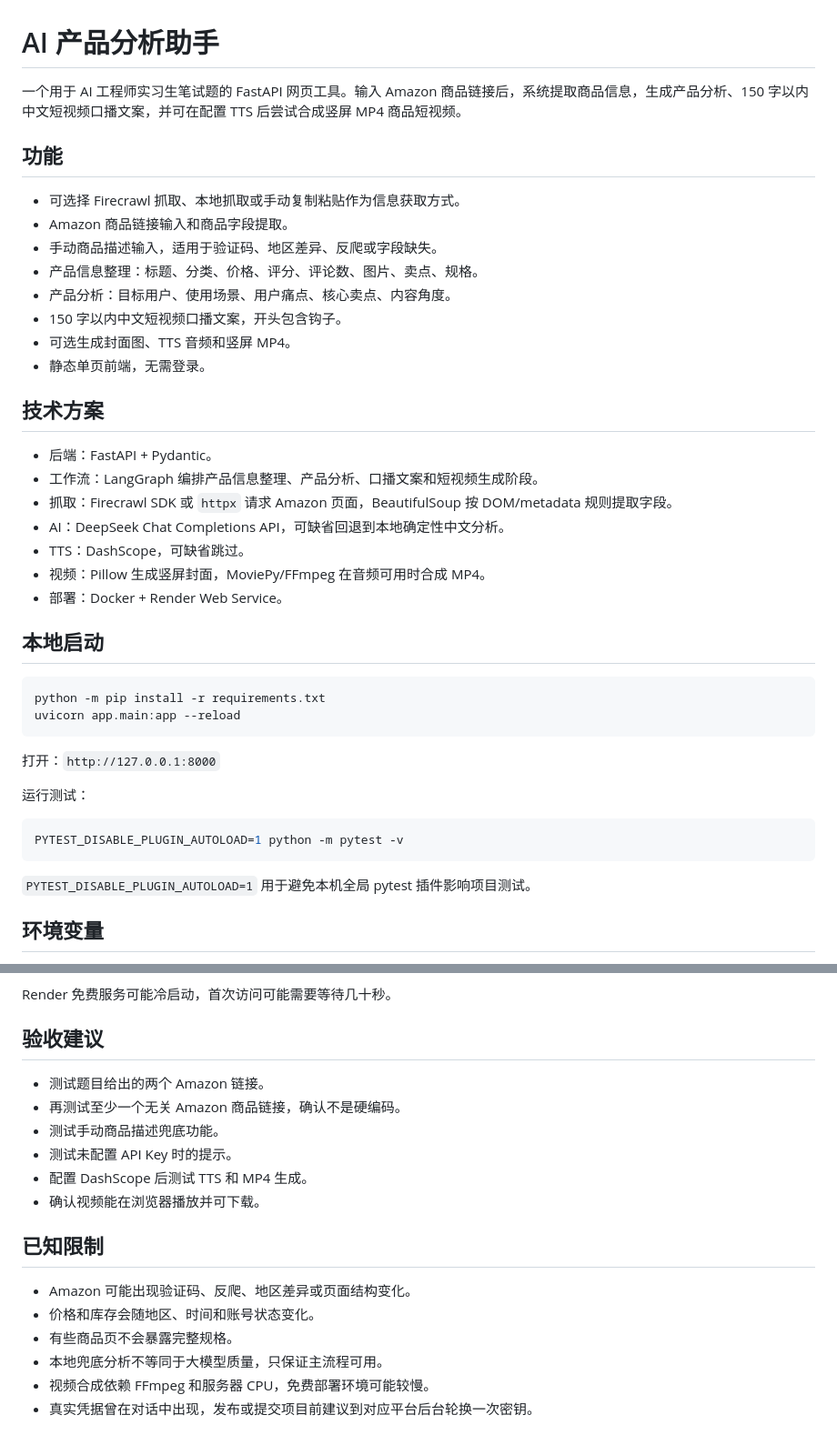
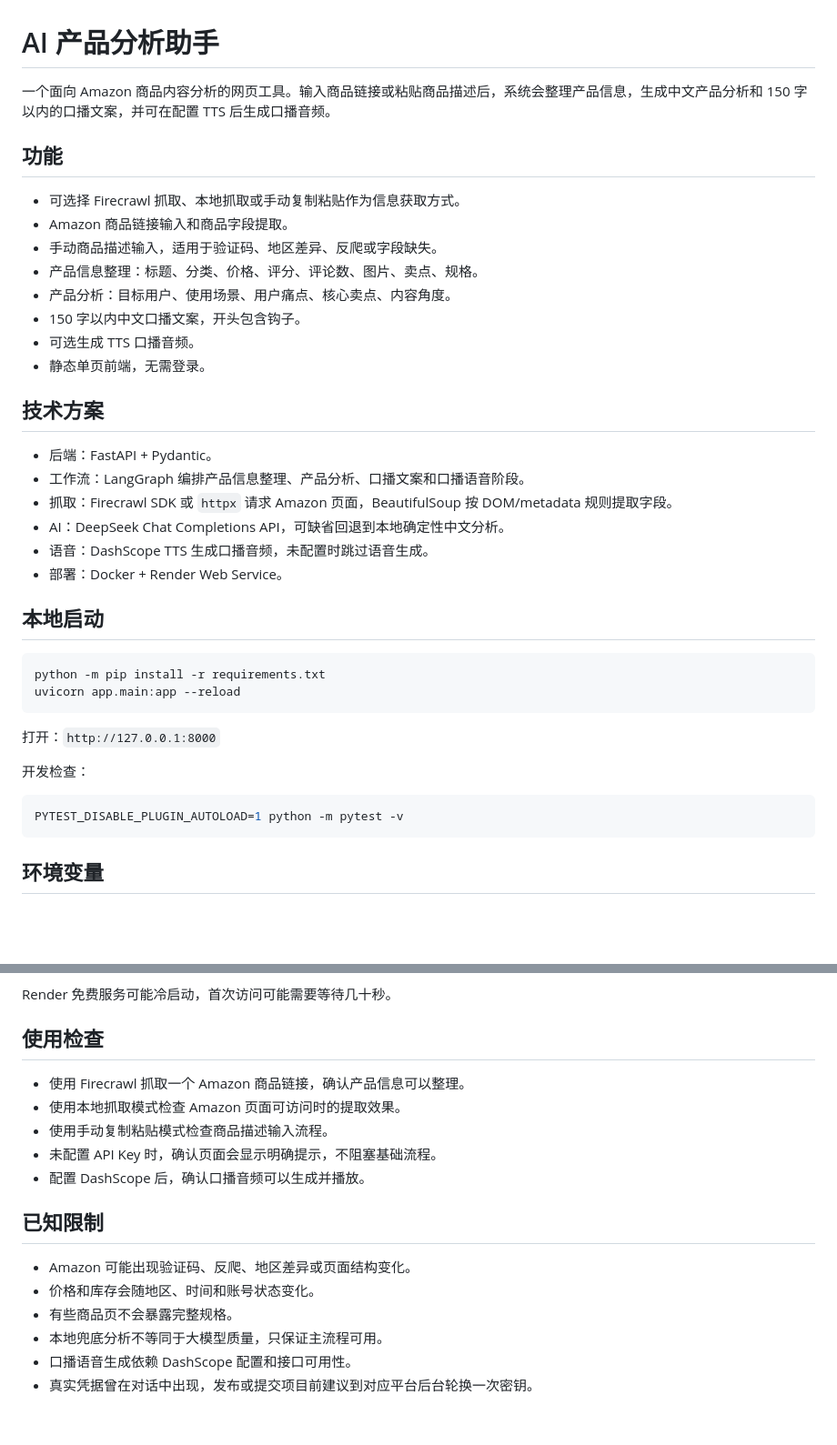
Before and after one commit to lyhlyhlyh123123/AI-Product-Analysis-Assistant, a Markdown page: README.md, 2 parts joined by grey strips. Shown at 91% size. GitHub-like rendering; blank space fills up the shorter version.

Commit message:
docs: simplify project readme

````diff
--- a/README.md
+++ b/README.md
@@ -1,6 +1,6 @@
 # AI 产品分析助手
 
-一个用于 AI 工程师实习生笔试题的 FastAPI 网页工具。输入 Amazon 商品链接后，系统提取商品信息，生成产品分析、150 字以内中文短视频口播文案，并可在配置 TTS 后尝试合成竖屏 MP4 商品短视频。
+一个面向 Amazon 商品内容分析的网页工具。输入商品链接或粘贴商品描述后，系统会整理产品信息，生成中文产品分析和 150 字以内的口播文案，并可在配置 TTS 后生成口播音频。
 
 ## 功能
 
@@ -9,18 +9,17 @@
 - 手动商品描述输入，适用于验证码、地区差异、反爬或字段缺失。
 - 产品信息整理：标题、分类、价格、评分、评论数、图片、卖点、规格。
 - 产品分析：目标用户、使用场景、用户痛点、核心卖点、内容角度。
-- 150 字以内中文短视频口播文案，开头包含钩子。
-- 可选生成封面图、TTS 音频和竖屏 MP4。
+- 150 字以内中文口播文案，开头包含钩子。
+- 可选生成 TTS 口播音频。
 - 静态单页前端，无需登录。
 
 ## 技术方案
 
 - 后端：FastAPI + Pydantic。
-- 工作流：LangGraph 编排产品信息整理、产品分析、口播文案和短视频生成阶段。
+- 工作流：LangGraph 编排产品信息整理、产品分析、口播文案和口播语音阶段。
 - 抓取：Firecrawl SDK 或 `httpx` 请求 Amazon 页面，BeautifulSoup 按 DOM/metadata 规则提取字段。
 - AI：DeepSeek Chat Completions API，可缺省回退到本地确定性中文分析。
-- TTS：DashScope，可缺省跳过。
-- 视频：Pillow 生成竖屏封面，MoviePy/FFmpeg 在音频可用时合成 MP4。
+- 语音：DashScope TTS 生成口播音频，未配置时跳过语音生成。
 - 部署：Docker + Render Web Service。
 
 ## 本地启动
@@ -32,13 +31,11 @@ uvicorn app.main:app --reload
 
 打开：`http://127.0.0.1:8000`
 
-运行测试：
+开发检查：
 
 ```bash
 PYTEST_DISABLE_PLUGIN_AUTOLOAD=1 python -m pytest -v
 ```
-
-`PYTEST_DISABLE_PLUGIN_AUTOLOAD=1` 用于避免本机全局 pytest 插件影响项目测试。
 
 ## 环境变量
 
@@ -104,14 +93,13 @@ docker run --rm -p 8000:8000 --env-file .env ai-product-analysis
 
 Render 免费服务可能冷启动，首次访问可能需要等待几十秒。
 
-## 验收建议
+## 使用检查
 
-- 测试题目给出的两个 Amazon 链接。
-- 再测试至少一个无关 Amazon 商品链接，确认不是硬编码。
-- 测试手动商品描述兜底功能。
-- 测试未配置 API Key 时的提示。
-- 配置 DashScope 后测试 TTS 和 MP4 生成。
-- 确认视频能在浏览器播放并可下载。
+- 使用 Firecrawl 抓取一个 Amazon 商品链接，确认产品信息可以整理。
+- 使用本地抓取模式检查 Amazon 页面可访问时的提取效果。
+- 使用手动复制粘贴模式检查商品描述输入流程。
+- 未配置 API Key 时，确认页面会显示明确提示，不阻塞基础流程。
+- 配置 DashScope 后，确认口播音频可以生成并播放。
 
 ## 已知限制
 
@@ -119,5 +107,5 @@ Render 免费服务可能冷启动，首次访问可能需要等待几十秒。
 - 价格和库存会随地区、时间和账号状态变化。
 - 有些商品页不会暴露完整规格。
 - 本地兜底分析不等同于大模型质量，只保证主流程可用。
-- 视频合成依赖 FFmpeg 和服务器 CPU，免费部署环境可能较慢。
+- 口播语音生成依赖 DashScope 配置和接口可用性。
 - 真实凭据曾在对话中出现，发布或提交项目前建议到对应平台后台轮换一次密钥。
````
Also changed, not shown: other parts of README.md (+3 -11 lines).
